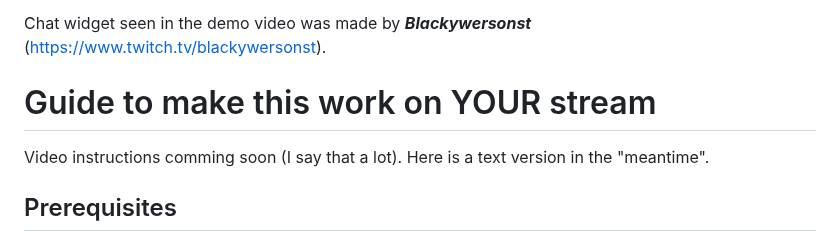
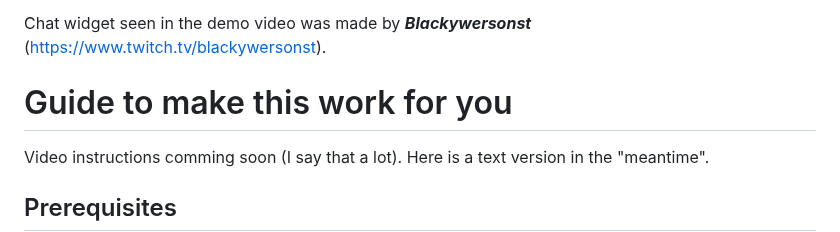
Before and after one commit to Marcifer/SlotMachine-for-Streamers, a Markdown page: README.md, the part around the change. GitHub-like rendering.

Commit message:
Formatting ReadMe

```diff
--- a/README.md
+++ b/README.md
@@ -27,7 +27,7 @@ Chat widget seen in the demo video was made by ***Blackywersonst*** (https://www
 
 
 
-# Guide to make this work on YOUR stream
+# Guide to make this work for you
 
 Video instructions comming soon (I say that a lot). Here is a text version in the "meantime".
 
```
